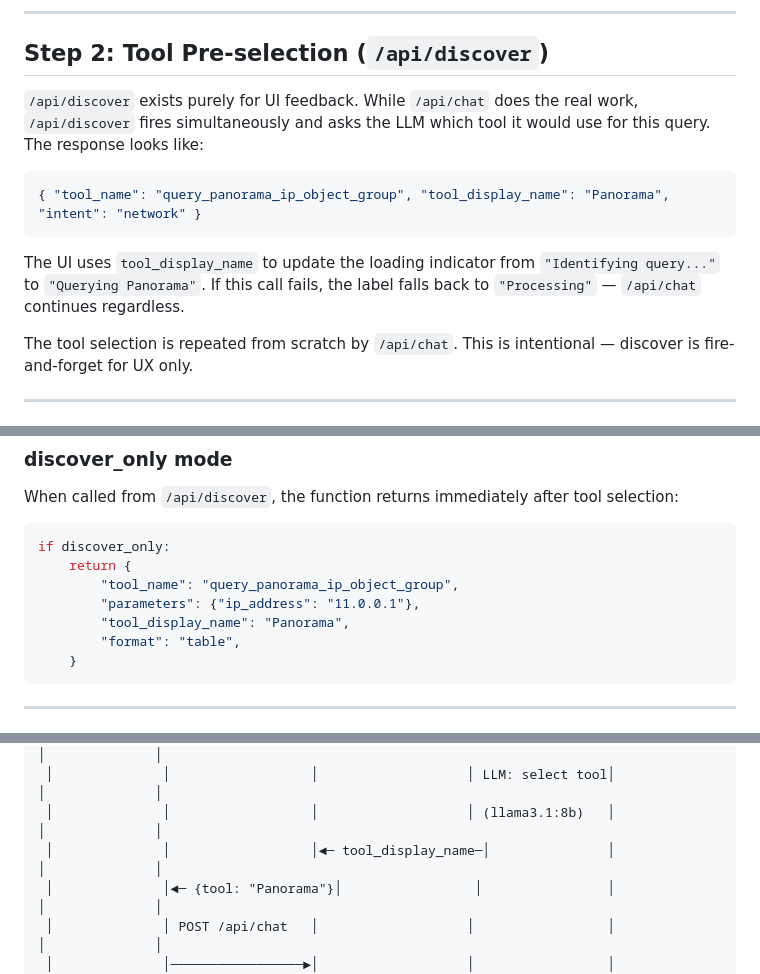
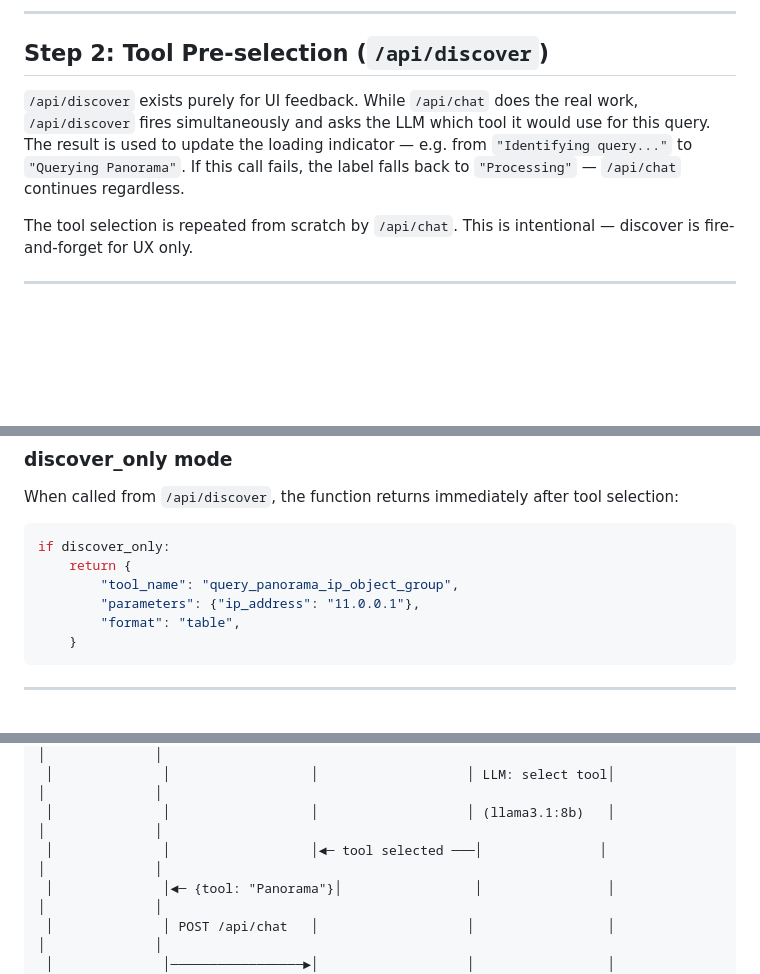
Before and after one commit to manikandarajzma/netbrain, a Markdown page: Documentation/End-to-End-flow/panorama.md, 3 parts joined by grey strips. Drawn GitHub-style; blank space fills up the shorter version.

````diff
--- a/Documentation/End-to-End-flow/panorama.md
+++ b/Documentation/End-to-End-flow/panorama.md
@@ -175,13 +175,7 @@ The user types `"What address group is 11.0.0.1 part of?"` and presses Enter. Th
 
 ## Step 2: Tool Pre-selection (`/api/discover`)
 
-`/api/discover` exists purely for UI feedback. While `/api/chat` does the real work, `/api/discover` fires simultaneously and asks the LLM which tool it would use for this query. The response looks like:
-
-```json
-{ "tool_name": "query_panorama_ip_object_group", "tool_display_name": "Panorama", "intent": "network" }
-```
-
-The UI uses `tool_display_name` to update the loading indicator from `"Identifying query..."` to `"Querying Panorama"`. If this call fails, the label falls back to `"Processing"` — `/api/chat` continues regardless.
+`/api/discover` exists purely for UI feedback. While `/api/chat` does the real work, `/api/discover` fires simultaneously and asks the LLM which tool it would use for this query. The result is used to update the loading indicator — e.g. from `"Identifying query..."` to `"Querying Panorama"`. If this call fails, the label falls back to `"Processing"` — `/api/chat` continues regardless.
 
 The tool selection is repeated from scratch by `/api/chat`. This is intentional — discover is fire-and-forget for UX only.
 
@@ -474,7 +468,6 @@ if discover_only:
     return {
         "tool_name": "query_panorama_ip_object_group",
         "parameters": {"ip_address": "11.0.0.1"},
-        "tool_display_name": "Panorama",
         "format": "table",
     }
 ```
@@ -1214,7 +1207,7 @@ User          Browser           FastAPI          chat_service       MCP Server
  │              │                  │                   │◄────────────────│                 │              │
  │              │                  │                   │ LLM: select tool│                 │              │
  │              │                  │                   │ (llama3.1:8b)   │                 │              │
- │              │                  │◄─ tool_display_name─│               │                 │              │
+ │              │                  │◄─ tool selected ───│               │                 │              │
  │              │◄─ {tool: "Panorama"}│                 │                │                 │              │
  │              │ POST /api/chat   │                   │                 │                │              │
  │              │─────────────────►│                   │                 │                │              │
````
